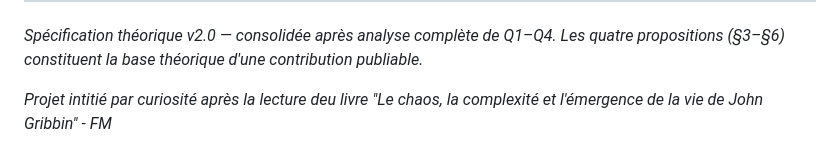
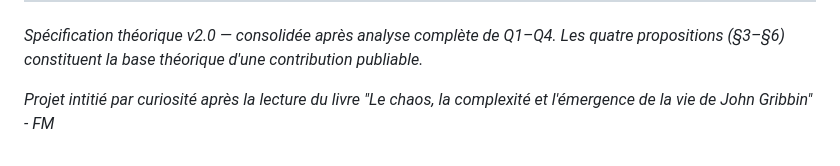
Before and after one commit to ikobootloader/HIERARCHICAL-ATTRACTOR-MACHINE-LEARNING, a Markdown page: spec_theorique_HAML_v2.md, the part around the change. GitHub-like rendering.

```diff
--- a/spec_theorique_HAML_v2.md
+++ b/spec_theorique_HAML_v2.md
@@ -541,5 +541,5 @@ haml/
 *Spécification théorique v2.0 — consolidée après analyse complète de Q1–Q4.
 Les quatre propositions (§3–§6) constituent la base théorique d'une contribution publiable.*
 
-*Projet intitié par curiosité après la lecture deu livre "Le chaos, la complexité et l'émergence de la vie de John Gribbin"*
+*Projet intitié par curiosité après la lecture du livre "Le chaos, la complexité et l'émergence de la vie de John Gribbin"*
 *- FM*
```
